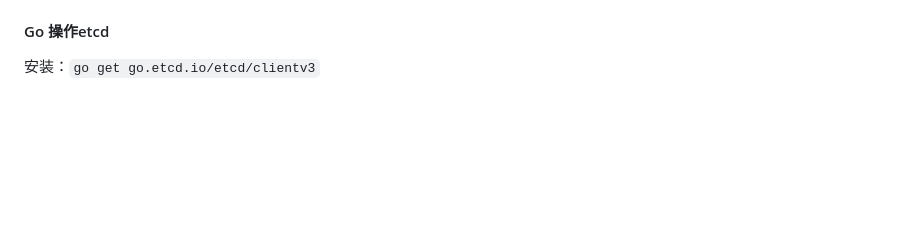
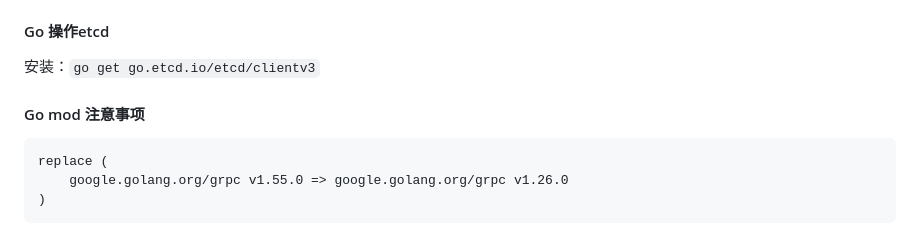
Before and after one commit to ayiio/studyGo, a Markdown page: etcd/my.md, the part around the change. Drawn GitHub-style; blank space fills up the shorter version.

````diff
--- a/etcd/my.md
+++ b/etcd/my.md
@@ -156,3 +156,10 @@ delte：`etcdctl --endpoints=http://127.0.0.1:2379 del kfc`
 
 #### Go 操作etcd
 安装：`go get go.etcd.io/etcd/clientv3`
+
+#### Go mod 注意事项
+```go
+replace (
+    google.golang.org/grpc v1.55.0 => google.golang.org/grpc v1.26.0
+)
+```
````
